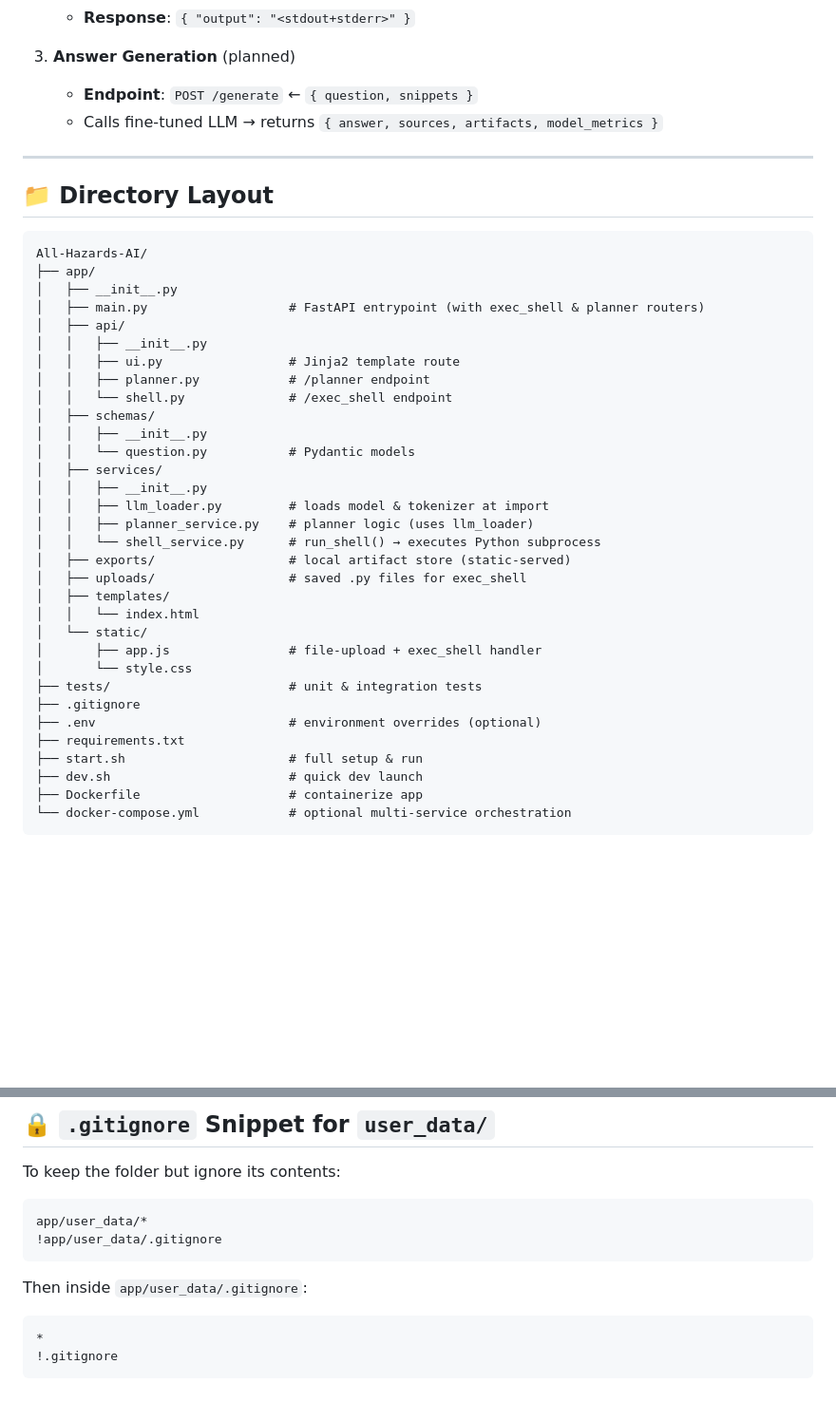
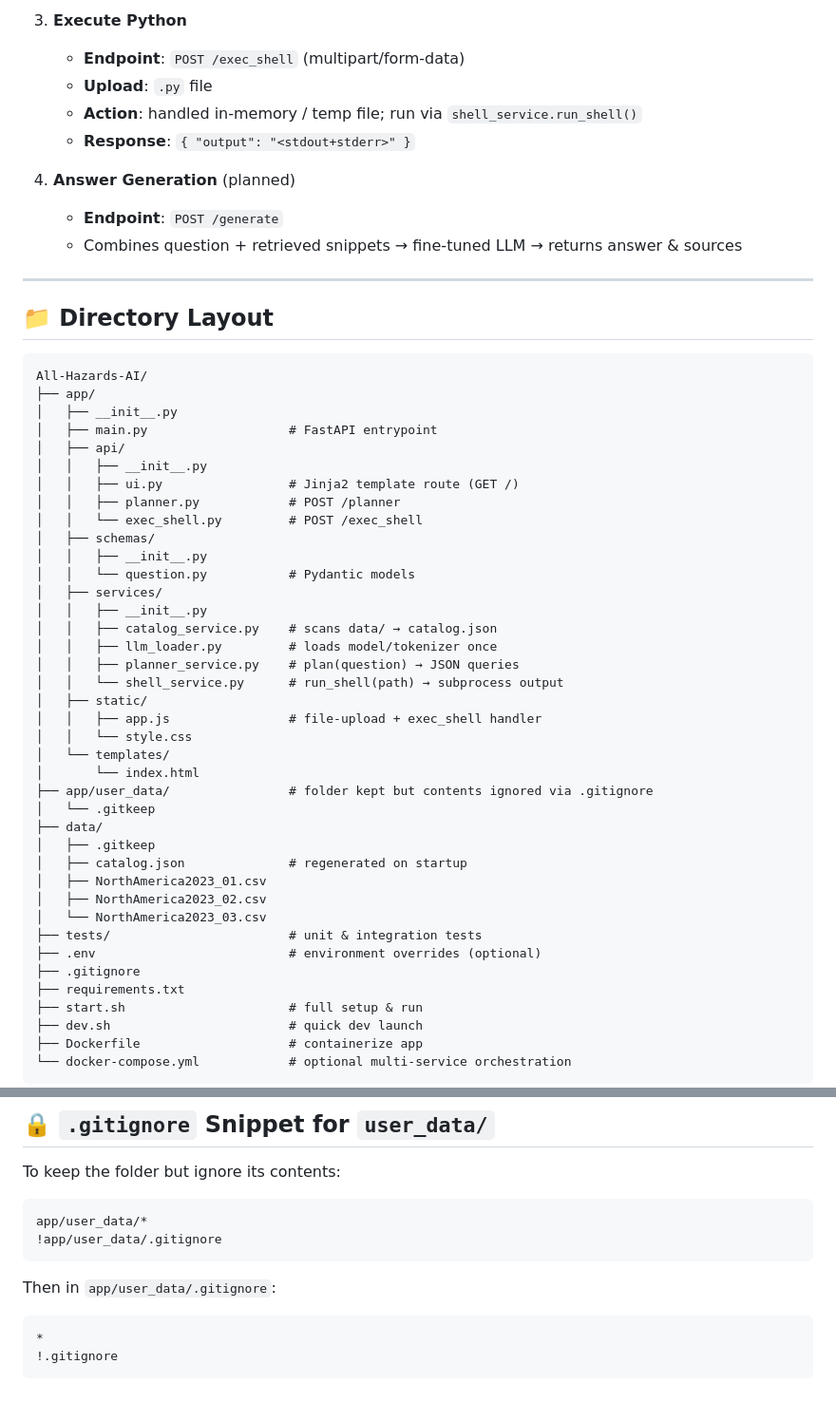
Before and after one commit to NikolaSlv/All-Hazards-AI, a Markdown page: README.md, 2 parts joined by grey strips. Shown: that part at 95% size. GitHub-like rendering; blank space fills up the shorter version.

````diff
--- a/README.md
+++ b/README.md
@@ -64,8 +76,12 @@ http://localhost:8000/
+3. **Execute Python**
+   - **Endpoint**: `POST /exec_shell` (multipart/form-data)
+   - **Upload**: `.py` file
+   - **Action**: handled in-memory / temp file; run via `shell_service.run_shell()`
    - **Response**: `{ "output": "<stdout+stderr>" }`
 
-3. **Answer Generation** (planned)
-   - **Endpoint**: `POST /generate` ← `{ question, snippets }`
-   - Calls fine-tuned LLM → returns `{ answer, sources, artifacts, model_metrics }`
+4. **Answer Generation** (planned)
+   - **Endpoint**: `POST /generate`
+   - Combines question + retrieved snippets → fine-tuned LLM → returns answer & sources
 
 ---
 
@@ -75,30 +91,37 @@ http://localhost:8000/
 All-Hazards-AI/
 ├── app/
 │   ├── __init__.py
-│   ├── main.py                   # FastAPI entrypoint (with exec_shell & planner routers)
+│   ├── main.py                   # FastAPI entrypoint
 │   ├── api/
 │   │   ├── __init__.py
-│   │   ├── ui.py                 # Jinja2 template route
-│   │   ├── planner.py            # /planner endpoint
-│   │   └── shell.py              # /exec_shell endpoint
+│   │   ├── ui.py                 # Jinja2 template route (GET /)
+│   │   ├── planner.py            # POST /planner
+│   │   └── exec_shell.py         # POST /exec_shell
 │   ├── schemas/
 │   │   ├── __init__.py
 │   │   └── question.py           # Pydantic models
 │   ├── services/
 │   │   ├── __init__.py
-│   │   ├── llm_loader.py         # loads model & tokenizer at import
-│   │   ├── planner_service.py    # planner logic (uses llm_loader)
-│   │   └── shell_service.py      # run_shell() → executes Python subprocess
-│   ├── exports/                  # local artifact store (static-served)
-│   ├── uploads/                  # saved .py files for exec_shell
-│   ├── templates/
-│   │   └── index.html
-│   └── static/
-│       ├── app.js                # file-upload + exec_shell handler
-│       └── style.css
+│   │   ├── catalog_service.py    # scans data/ → catalog.json
+│   │   ├── llm_loader.py         # loads model/tokenizer once
+│   │   ├── planner_service.py    # plan(question) → JSON queries
+│   │   └── shell_service.py      # run_shell(path) → subprocess output
+│   ├── static/
+│   │   ├── app.js                # file‑upload + exec_shell handler
+│   │   └── style.css
+│   └── templates/
+│       └── index.html
+├── app/user_data/                # folder kept but contents ignored via .gitignore
+│   └── .gitkeep
+├── data/
+│   ├── .gitkeep
+│   ├── catalog.json              # regenerated on startup
+│   ├── NorthAmerica2023_01.csv
+│   ├── NorthAmerica2023_02.csv
+│   └── NorthAmerica2023_03.csv
 ├── tests/                        # unit & integration tests
+├── .env                          # environment overrides (optional)
 ├── .gitignore
-├── .env                          # environment overrides (optional)
 ├── requirements.txt
 ├── start.sh                      # full setup & run
 ├── dev.sh                        # quick dev launch
@@ -117,7 +140,7 @@ app/user_data/*
 !app/user_data/.gitignore
 ```
 
-Then inside `app/user_data/.gitignore`:
+Then in `app/user_data/.gitignore`:
 
 ```gitignore
 *
````
Also changed, not shown: other parts of README.md (+36 -24 lines).
